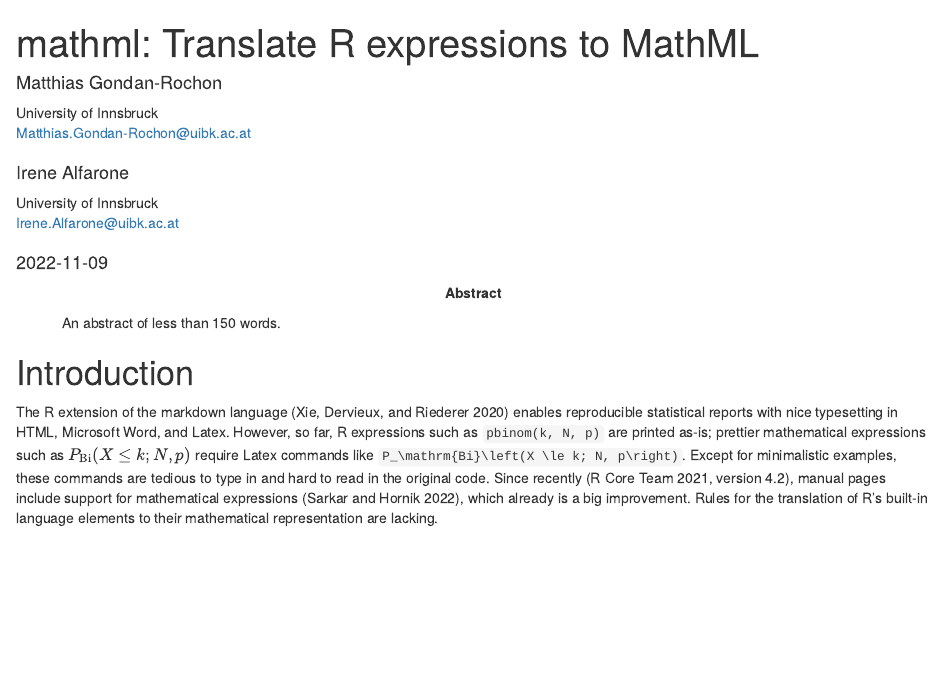
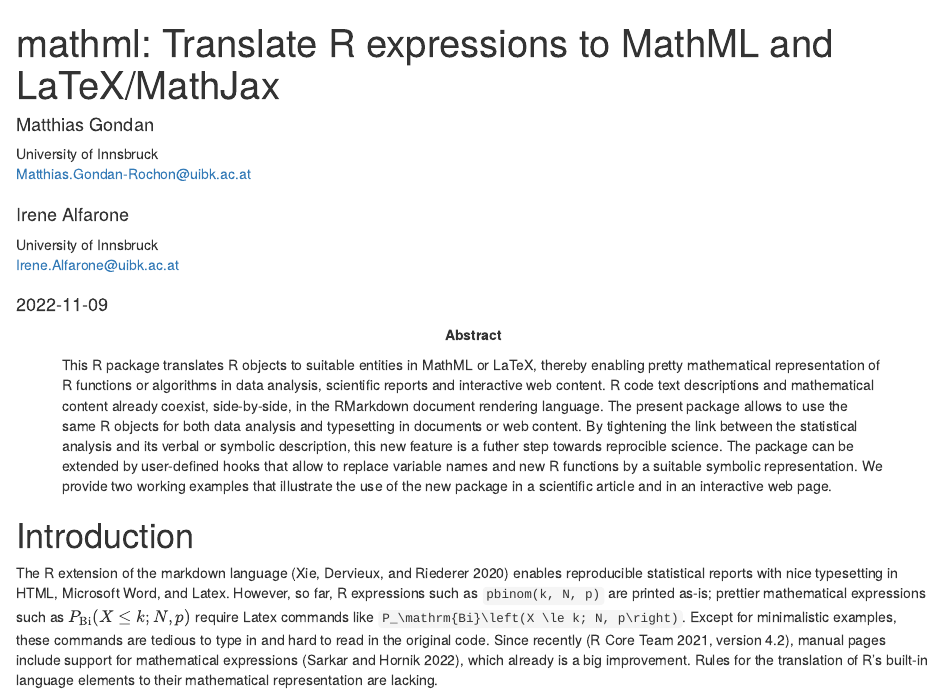
Before and after one commit to mgondan/mathml, an R Markdown document (Draft1.Rmd): the page in a window 1100 px wide, from its top. Rendered offline with R 4.5, knitr and Pandoc, with nearby package versions; drawn as R Markdown's standard HTML page in place of the format the file asks for; some code elsewhere in the file could not run offline.

Commit message:
added an abstract

```diff
--- a/Draft1.Rmd
+++ b/Draft1.Rmd
@@ -1,12 +1,24 @@
 ---
-title: "mathml: Translate R expressions to MathML"
+title: "mathml: Translate R expressions to MathML and LaTeX/MathJax"
 date: "2022-11-09"
 abstract: >
-  An abstract of less than 150 words.
+  This R package translates R objects to suitable entities in MathML or LaTeX,
+  thereby enabling pretty mathematical representation of R functions or
+  algorithms in data analysis, scientific reports and interactive web content.
+  R code text descriptions and mathematical content already coexist,
+  side-by-side, in the RMarkdown document rendering language. The present
+  package allows to use the same R\ objects for both data analysis and
+  typesetting in documents or web content. By tightening the link between the
+  statistical analysis and its verbal or symbolic description, this new feature
+  is a futher step towards reprocible science. The package can be extended by
+  user-defined hooks that allow to replace variable names and new R functions by
+  a suitable symbolic representation. We provide two working examples that
+  illustrate the use of the new package in a scientific article and in an
+  interactive web page.
 draft: true
 author:
   # see ?rjournal_article for more information
-  - name: Matthias Gondan-Rochon
+  - name: Matthias Gondan
     affiliation: University of Innsbruck
     address:
     - Department of Psychology
```
Also changed, not shown: Draft1.Rmd (2 more changed lines).
